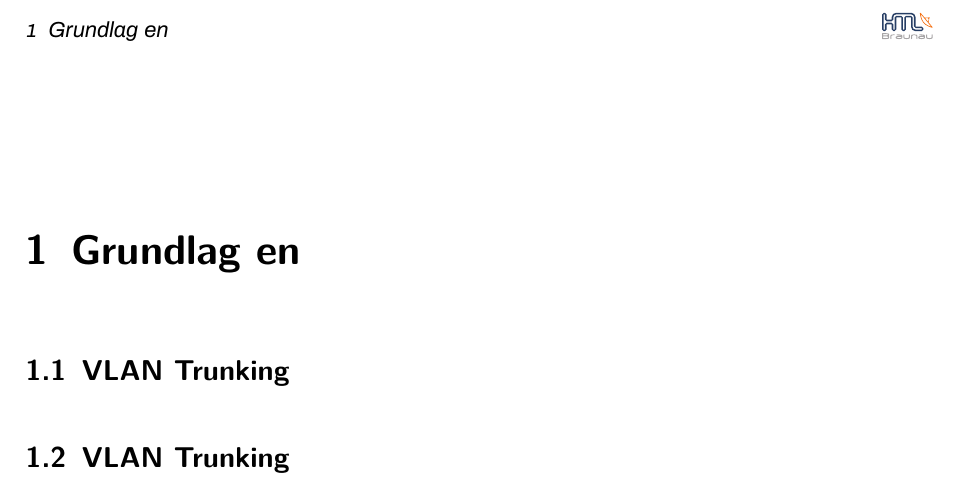
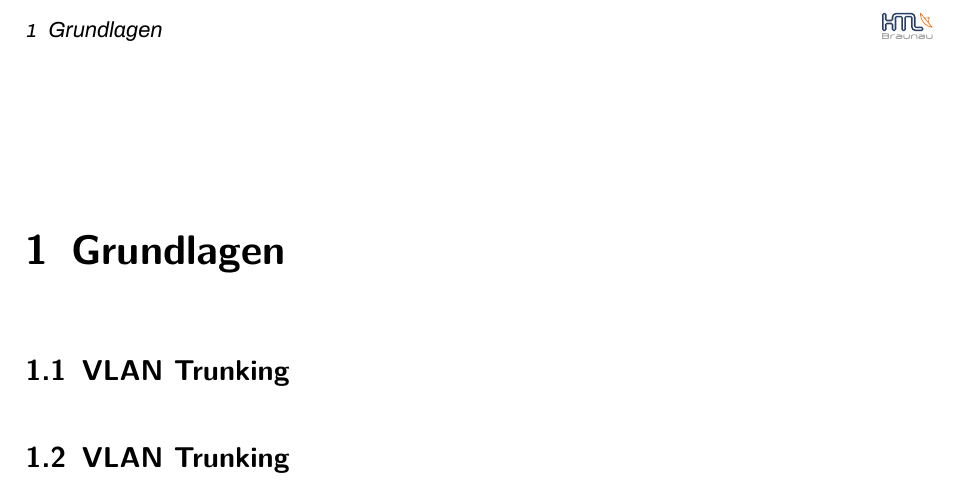
Before and after one commit to michelroegl-brunner/HTL-Braunau, a LaTeX book (Work/Aufgaben/NWT/Router-on-a-Stick/main.tex): part of page 2 of 2, cut at the place of the change. Compiled offline with pdfLaTeX.

Commit message:
Router on a Stick

```diff
--- a/Work/Aufgaben/NWT/Router-on-a-Stick/main.tex
+++ b/Work/Aufgaben/NWT/Router-on-a-Stick/main.tex
@@ -14,7 +14,7 @@
 
 
 
-\chapter{Grundlag  en}
+\chapter{Grundlagen}
 \section{VLAN Trunking}
 \section{VLAN Trunking}
 
```
